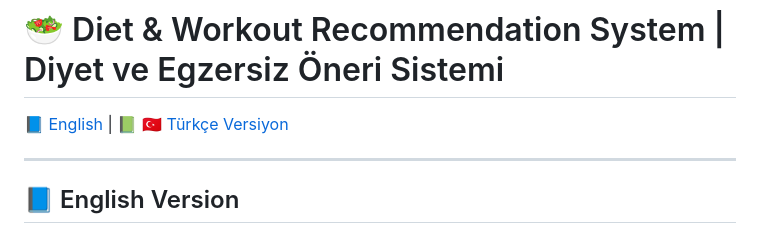
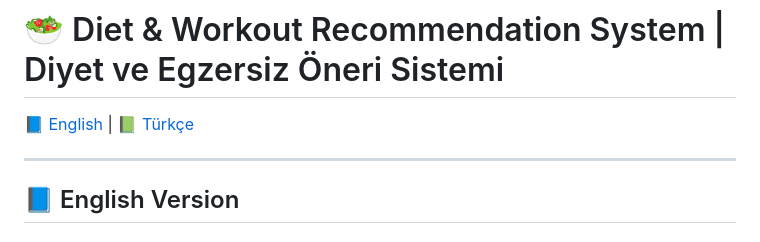
Before and after one commit to nurcanyaz/Fashion-Mnist, a Markdown page: Readme.md, the part around the change. Rendered like a GitHub page.

Commit message:
README.md dosyasında değişiklikler yapıldı

```diff
--- a/Readme.md
+++ b/Readme.md
@@ -1,6 +1,7 @@
 # 🥗 Diet & Workout Recommendation System | Diyet ve Egzersiz Öneri Sistemi
 
-📘 [English](#english-version) | 📗 [🇹🇷 Türkçe Versiyon](#turkce-versiyon)
+📘 [English](#english-version) | 📗 [Türkçe](#turkce)
+
 
 
 ---
```
